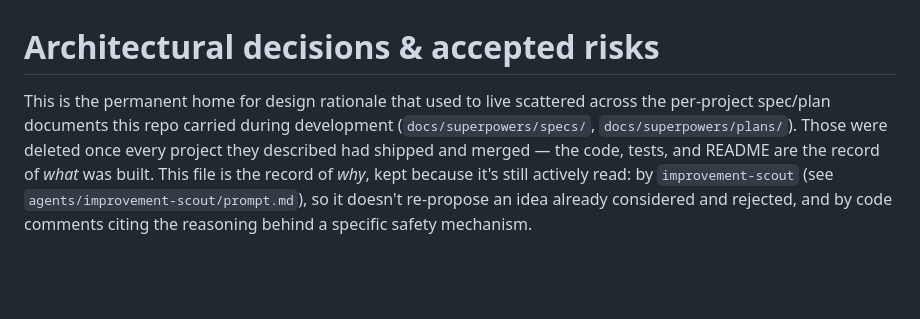
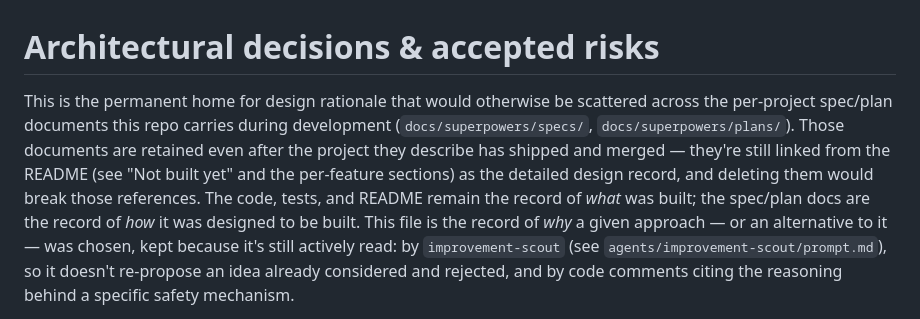
Before and after one commit to Clanker-HQ/clanker-automated-system, a Markdown page: docs/decisions.md, the part around the change. GitHub-like rendering; blank space fills up the shorter version.

Commit message:
Fix stale claim in docs/decisions.md about spec/plan doc deletion
The file claimed spec/plan docs under docs/superpowers/specs/ and
docs/superpowers/plans/ were deleted after their projects shipped.
They're not — multiple files still exist and are actively linked from
README (e.g. self-build-design, deploy-path-design, web-dashboard-design,
weekly-metrics-job). Updated the text to reflect that these documents are
retained as the detailed design record, while decisions.md remains the
place for the "why" behind chosen/rejected approaches.

```diff
--- a/docs/decisions.md
+++ b/docs/decisions.md
@@ -1,11 +1,16 @@
 # Architectural decisions & accepted risks
 
-This is the permanent home for design rationale that used to live scattered
-across the per-project spec/plan documents this repo carried during
-development (`docs/superpowers/specs/`, `docs/superpowers/plans/`). Those were
-deleted once every project they described had shipped and merged — the code,
-tests, and README are the record of *what* was built. This file is the record
-of *why*, kept because it's still actively read: by `improvement-scout` (see
+This is the permanent home for design rationale that would otherwise be
+scattered across the per-project spec/plan documents this repo carries during
+development (`docs/superpowers/specs/`, `docs/superpowers/plans/`). Those
+documents are retained even after the project they describe has shipped and
+merged — they're still linked from the README (see "Not built yet" and the
+per-feature sections) as the detailed design record, and deleting them would
+break those references. The code, tests, and README remain the record of
+*what* was built; the spec/plan docs are the record of *how* it was designed
+to be built. This file is the record of *why* a given approach — or an
+alternative to it — was chosen, kept because it's still actively read: by
+`improvement-scout` (see
 `agents/improvement-scout/prompt.md`), so it doesn't re-propose an idea
 already considered and rejected, and by code comments citing the reasoning
 behind a specific safety mechanism.
```
